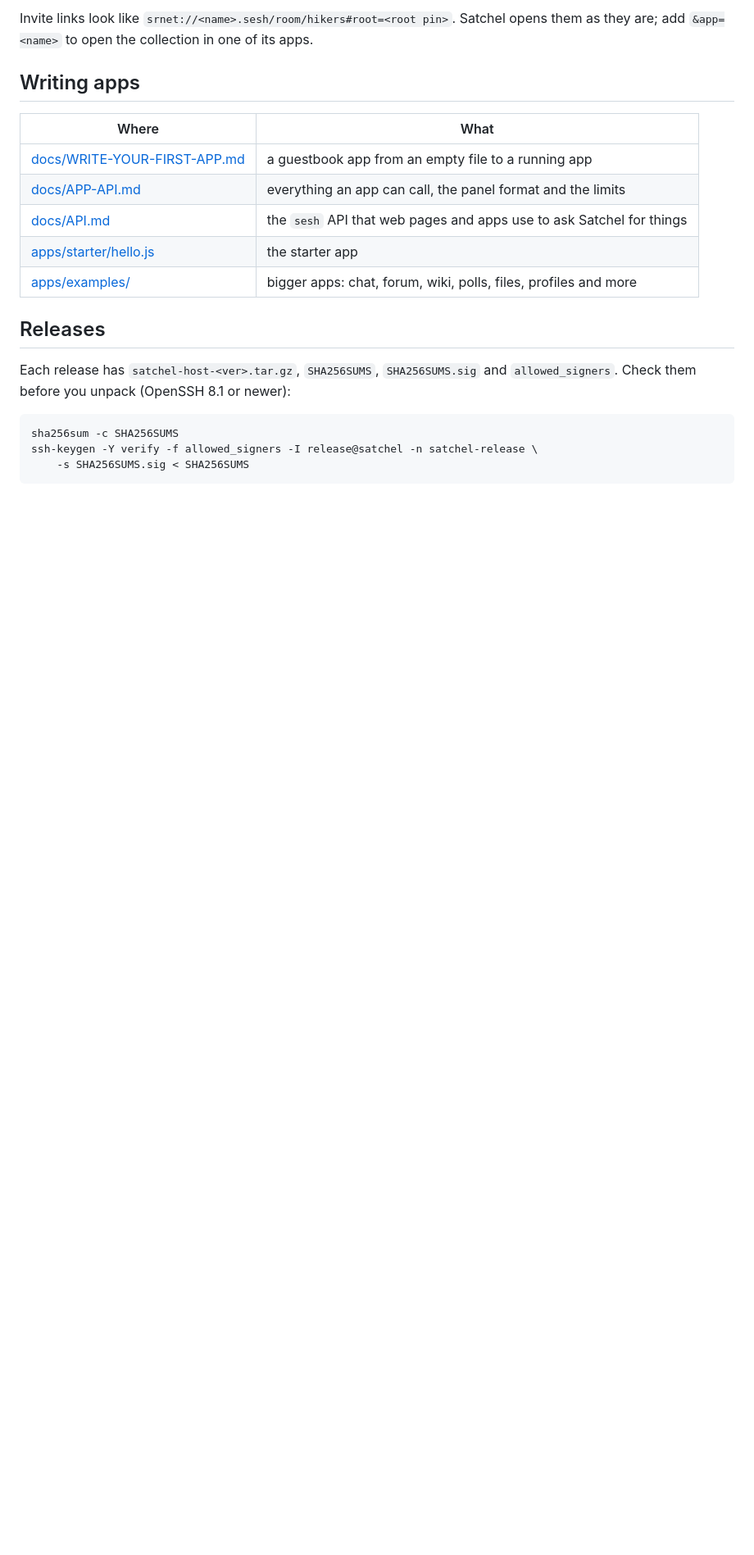
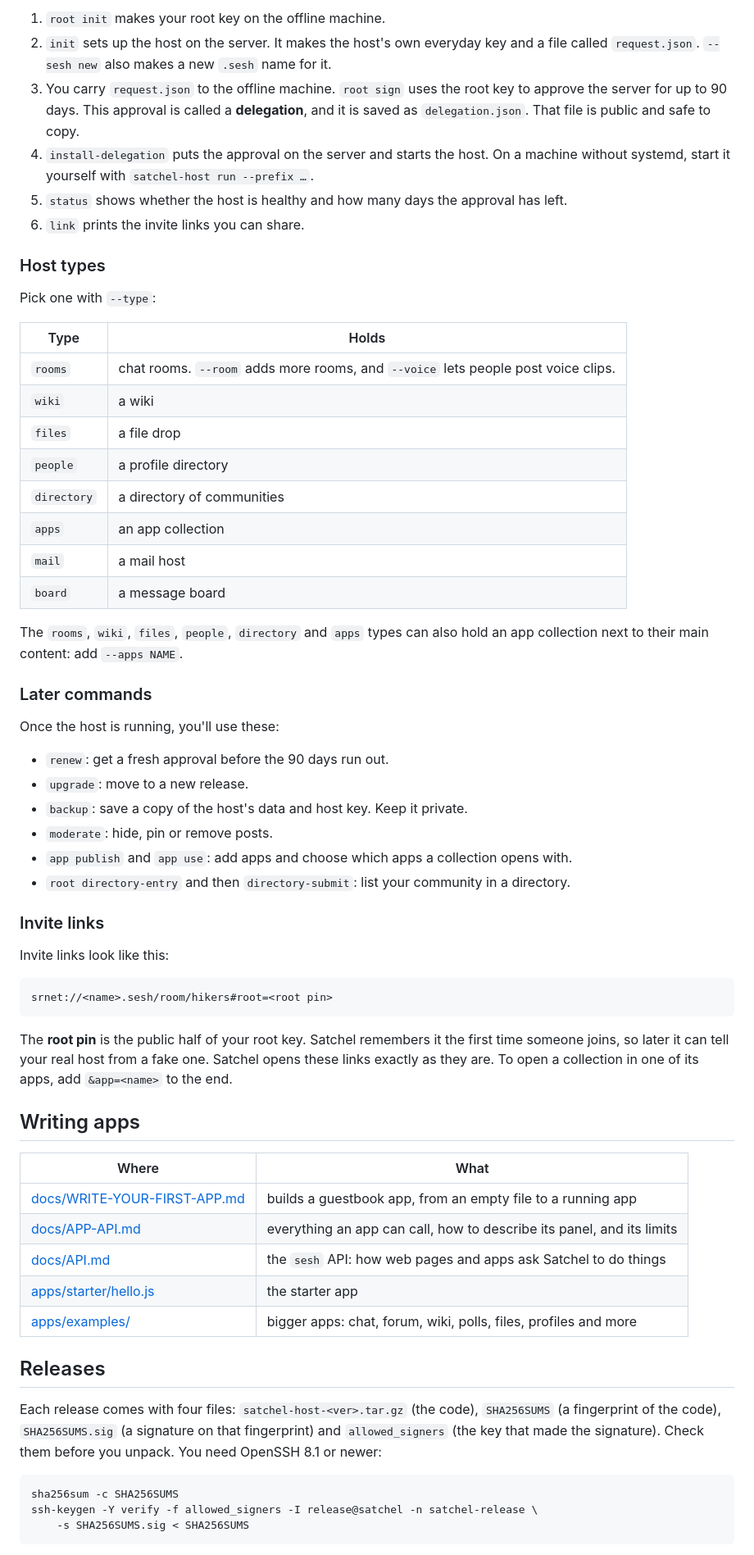
Before and after one commit to carlcrainellc/satchel-host, a Markdown page: README.md, the part around one of its changes. Shown at 82% size. Drawn GitHub-style; blank space fills up the shorter version.

```diff
--- a/README.md
+++ b/README.md
@@ -35,21 +62,71 @@ to list your community in a directory.
 
-Invite links look like `srnet://<name>.sesh/room/hikers#root=<root pin>`. Satchel opens
-them as they are; add `&app=<name>` to open the collection in one of its apps.
+1. `root init` makes your root key on the offline machine.
+2. `init` sets up the host on the server. It makes the host's own everyday key and a file
+   called `request.json`. `--sesh new` also makes a new `.sesh` name for it.
+3. You carry `request.json` to the offline machine. `root sign` uses the root key to approve
+   the server for up to 90 days. This approval is called a **delegation**, and it is saved
+   as `delegation.json`. That file is public and safe to copy.
+4. `install-delegation` puts the approval on the server and starts the host. On a machine
+   without systemd, start it yourself with `satchel-host run --prefix …`.
+5. `status` shows whether the host is healthy and how many days the approval has left.
+6. `link` prints the invite links you can share.
+
+### Host types
+
+Pick one with `--type`:
+
+| Type | Holds |
+|---|---|
+| `rooms` | chat rooms. `--room` adds more rooms, and `--voice` lets people post voice clips. |
+| `wiki` | a wiki |
+| `files` | a file drop |
+| `people` | a profile directory |
+| `directory` | a directory of communities |
+| `apps` | an app collection |
+| `mail` | a mail host |
+| `board` | a message board |
+
+The `rooms`, `wiki`, `files`, `people`, `directory` and `apps` types can also hold an app
+collection next to their main content: add `--apps NAME`.
+
+### Later commands
+
+Once the host is running, you'll use these:
+
+- `renew`: get a fresh approval before the 90 days run out.
+- `upgrade`: move to a new release.
+- `backup`: save a copy of the host's data and host key. Keep it private.
+- `moderate`: hide, pin or remove posts.
+- `app publish` and `app use`: add apps and choose which apps a collection opens with.
+- `root directory-entry` and then `directory-submit`: list your community in a directory.
+
+### Invite links
+
+Invite links look like this:
+
+    srnet://<name>.sesh/room/hikers#root=<root pin>
+
+The **root pin** is the public half of your root key. Satchel remembers it the first time
+someone joins, so later it can tell your real host from a fake one. Satchel opens these
+links exactly as they are. To open a collection in one of its apps, add `&app=<name>` to
+the end.
 
 ## Writing apps
 
 | Where | What |
 |---|---|
-| [docs/WRITE-YOUR-FIRST-APP.md](docs/WRITE-YOUR-FIRST-APP.md) | a guestbook app from an empty file to a running app |
-| [docs/APP-API.md](docs/APP-API.md) | everything an app can call, the panel format and the limits |
-| [docs/API.md](docs/API.md) | the `sesh` API that web pages and apps use to ask Satchel for things |
+| [docs/WRITE-YOUR-FIRST-APP.md](docs/WRITE-YOUR-FIRST-APP.md) | builds a guestbook app, from an empty file to a running app |
+| [docs/APP-API.md](docs/APP-API.md) | everything an app can call, how to describe its panel, and its limits |
+| [docs/API.md](docs/API.md) | the `sesh` API: how web pages and apps ask Satchel to do things |
 | [apps/starter/hello.js](apps/starter/hello.js) | the starter app |
 | [apps/examples/](apps/examples/) | bigger apps: chat, forum, wiki, polls, files, profiles and more |
 
 ## Releases
 
-Each release has `satchel-host-<ver>.tar.gz`, `SHA256SUMS`, `SHA256SUMS.sig` and
-`allowed_signers`. Check them before you unpack (OpenSSH 8.1 or newer):
+Each release comes with four files: `satchel-host-<ver>.tar.gz` (the code),
+`SHA256SUMS` (a fingerprint of the code), `SHA256SUMS.sig` (a signature on that fingerprint)
+and `allowed_signers` (the key that made the signature). Check them before you unpack. You
+need OpenSSH 8.1 or newer:
 
     sha256sum -c SHA256SUMS
     ssh-keygen -Y verify -f allowed_signers -I release@satchel -n satchel-release \
```
Also changed, not shown: other parts of README.md (+62 -33 lines).
